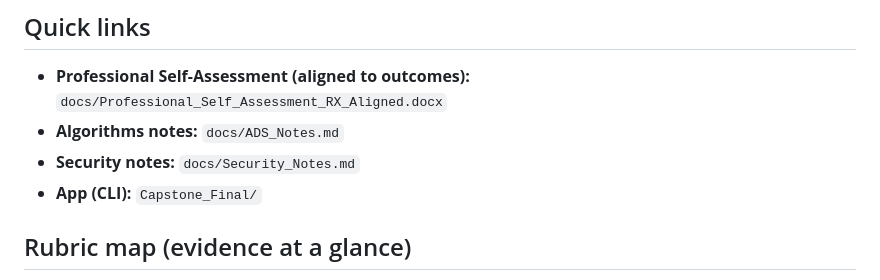
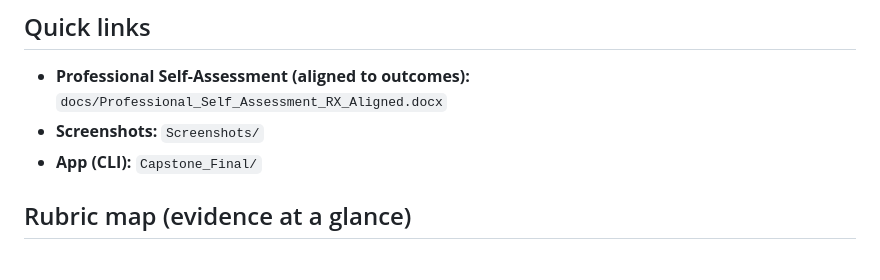
Before and after one commit to xaysanasyr/CS499-ePortfolio, a Markdown page: README.md, the part around the change. Drawn GitHub-style.

Commit message:
Update quick links in README.md
Removed algorithm and security notes links, added screenshots link.

```diff
--- a/README.md
+++ b/README.md
@@ -14,8 +14,7 @@ Together, these artifacts show that I can move a simple idea into a maintainable
 
 ## Quick links
 - **Professional Self-Assessment (aligned to outcomes):** `docs/Professional_Self_Assessment_RX_Aligned.docx`
-- **Algorithms notes:** `docs/ADS_Notes.md`
-- **Security notes:** `docs/Security_Notes.md`
+- **Screenshots:** `Screenshots/`
 - **App (CLI):** `Capstone_Final/`
 
 ## Rubric map (evidence at a glance)
```
